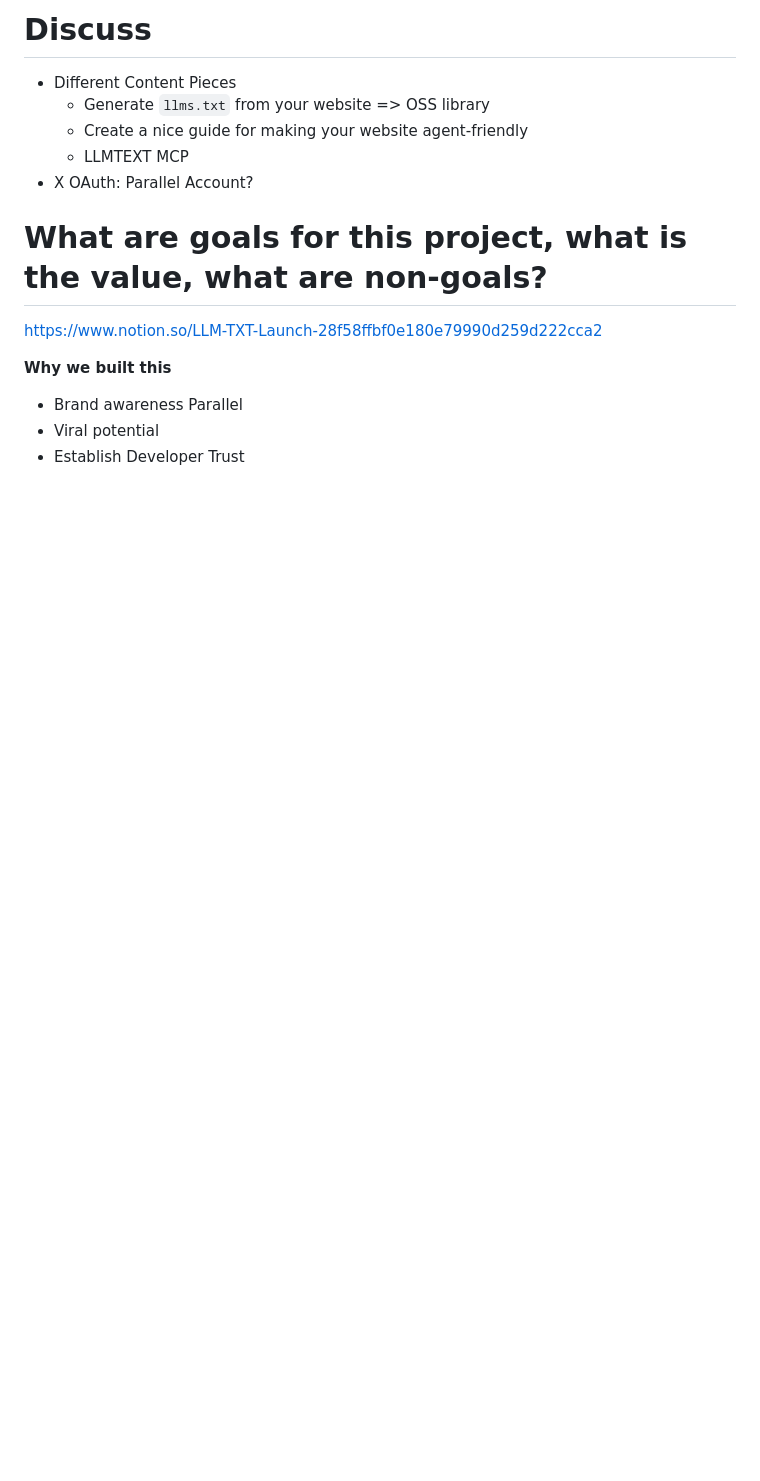
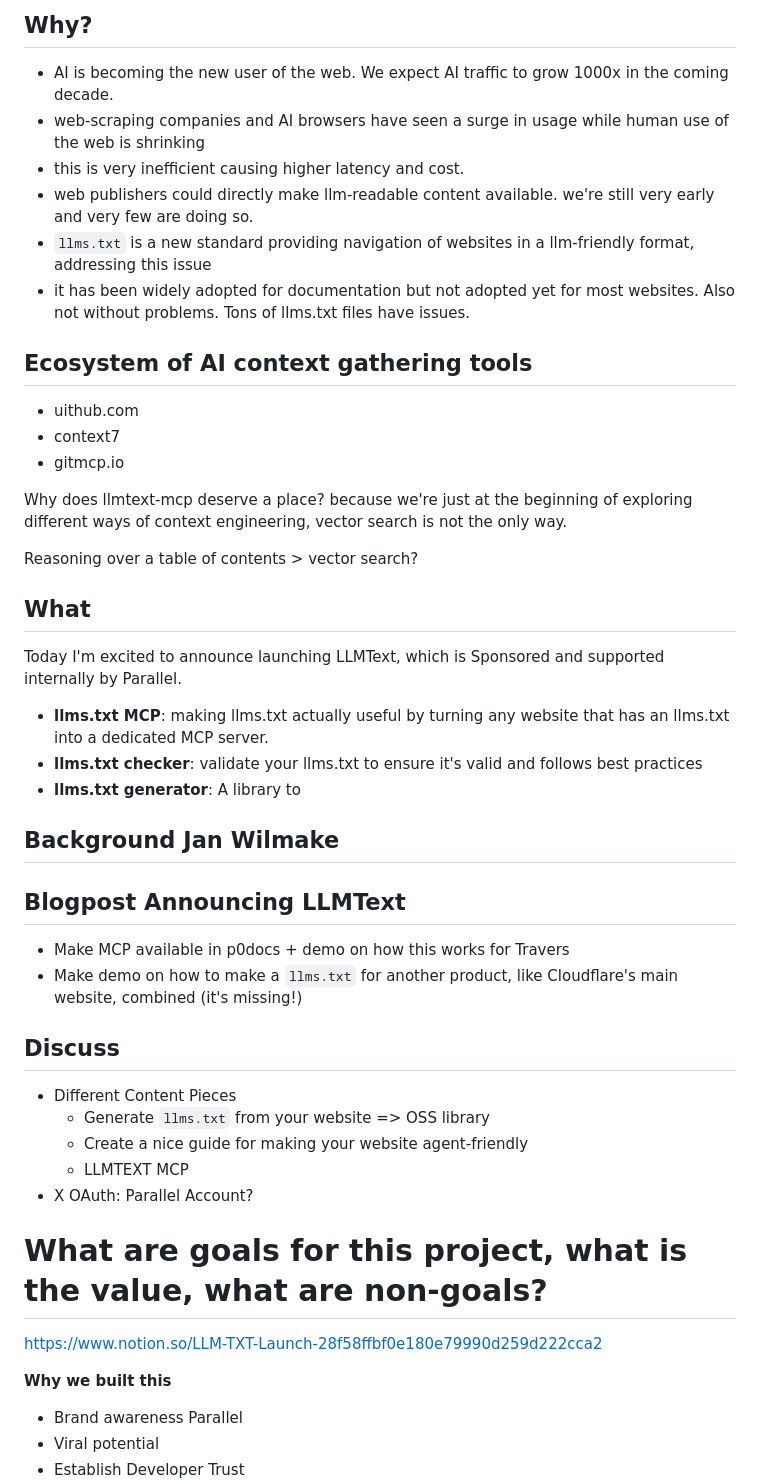
Before and after one commit to janwilmake/LLMTEXT-mcp, a Markdown page: ADR.md, the part around the change. Rendered like a GitHub page; blank space fills up the shorter version.

Commit message:
improvements

```diff
--- a/ADR.md
+++ b/ADR.md
@@ -1,4 +1,38 @@
-# Discuss
+## Why?
+
+- AI is becoming the new user of the web. We expect AI traffic to grow 1000x in the coming decade.
+- web-scraping companies and AI browsers have seen a surge in usage while human use of the web is shrinking
+- this is very inefficient causing higher latency and cost.
+- web publishers could directly make llm-readable content available. we're still very early and very few are doing so.
+- `llms.txt` is a new standard providing navigation of websites in a llm-friendly format, addressing this issue
+- it has been widely adopted for documentation but not adopted yet for most websites. Also not without problems. Tons of llms.txt files have issues.
+
+## Ecosystem of AI context gathering tools
+
+- uithub.com
+- context7
+- gitmcp.io
+
+Why does llmtext-mcp deserve a place? because we're just at the beginning of exploring different ways of context engineering, vector search is not the only way.
+
+Reasoning over a table of contents > vector search?
+
+## What
+
+Today I'm excited to announce launching LLMText, which is Sponsored and supported internally by Parallel.
+
+- **llms.txt MCP**: making llms.txt actually useful by turning any website that has an llms.txt into a dedicated MCP server.
+- **llms.txt checker**: validate your llms.txt to ensure it's valid and follows best practices
+- **llms.txt generator**: A library to
+
+## Background Jan Wilmake
+
+## Blogpost Announcing LLMText
+
+- Make MCP available in p0docs + demo on how this works for Travers
+- Make demo on how to make a `llms.txt` for another product, like Cloudflare's main website, combined (it's missing!)
+
+## Discuss
 
 - Different Content Pieces
   - Generate `llms.txt` from your website => OSS library
```
Also changed, not shown: TODO.md (+1 -11 lines).
